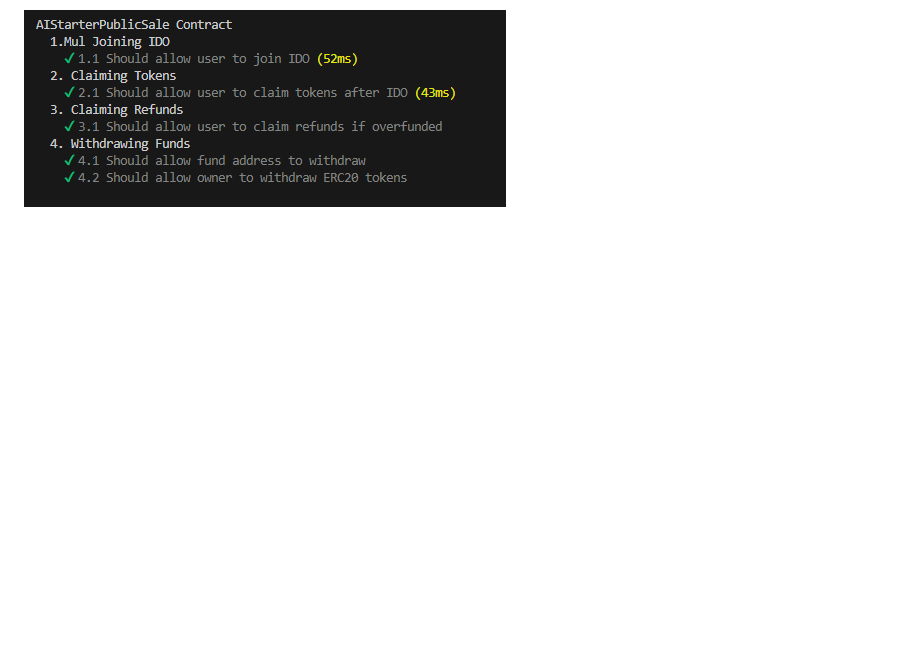
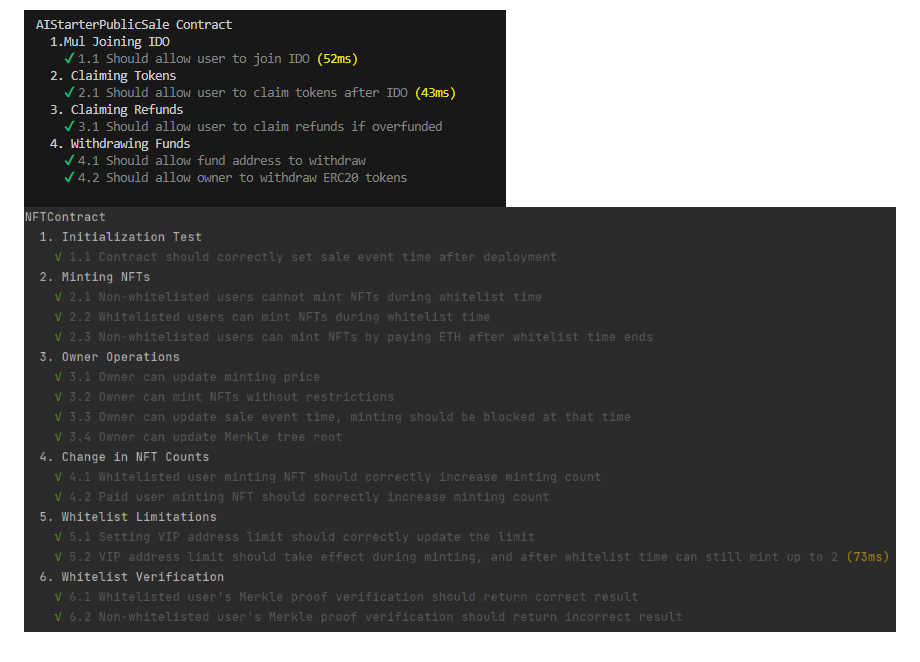
Before and after one commit to Jmagicc/hardhat-example, a Markdown page: README.md, the part around the change. GitHub-like rendering; pictures changed too: test-nft.png (added); blank space fills up the shorter version.

Commit message:
test: dap_nft Core logic;

```diff
--- a/README.md
+++ b/README.md
@@ -41,3 +41,4 @@ To set up and run the tests locally, follow these steps:
 By following the above steps, you can deploy the contracts, run the test cases, and ensure the functionality of the AIStarterPublicSale smart contract.
 
 ![Test Results](test-result.png)
+![Test Nft](test-nft.png)
```
Also changed, not shown: 3 other files.
